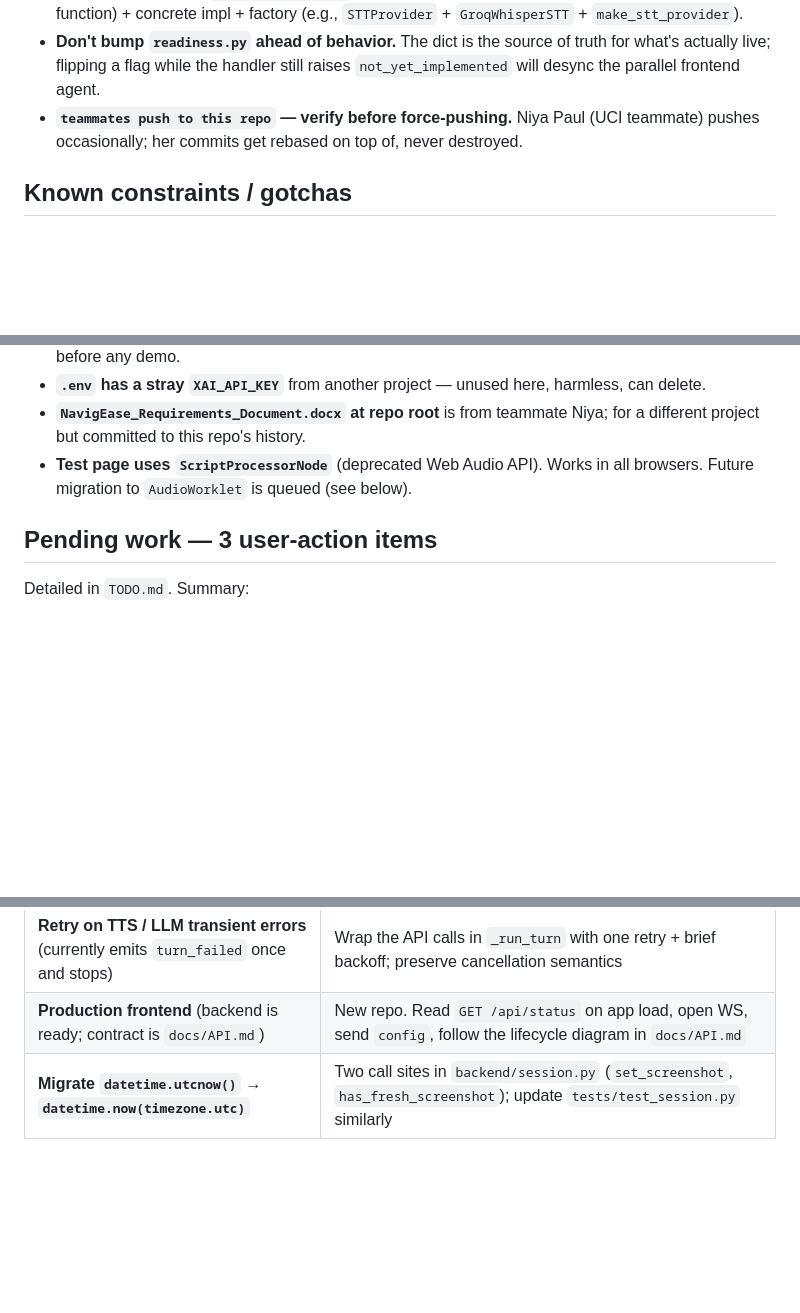
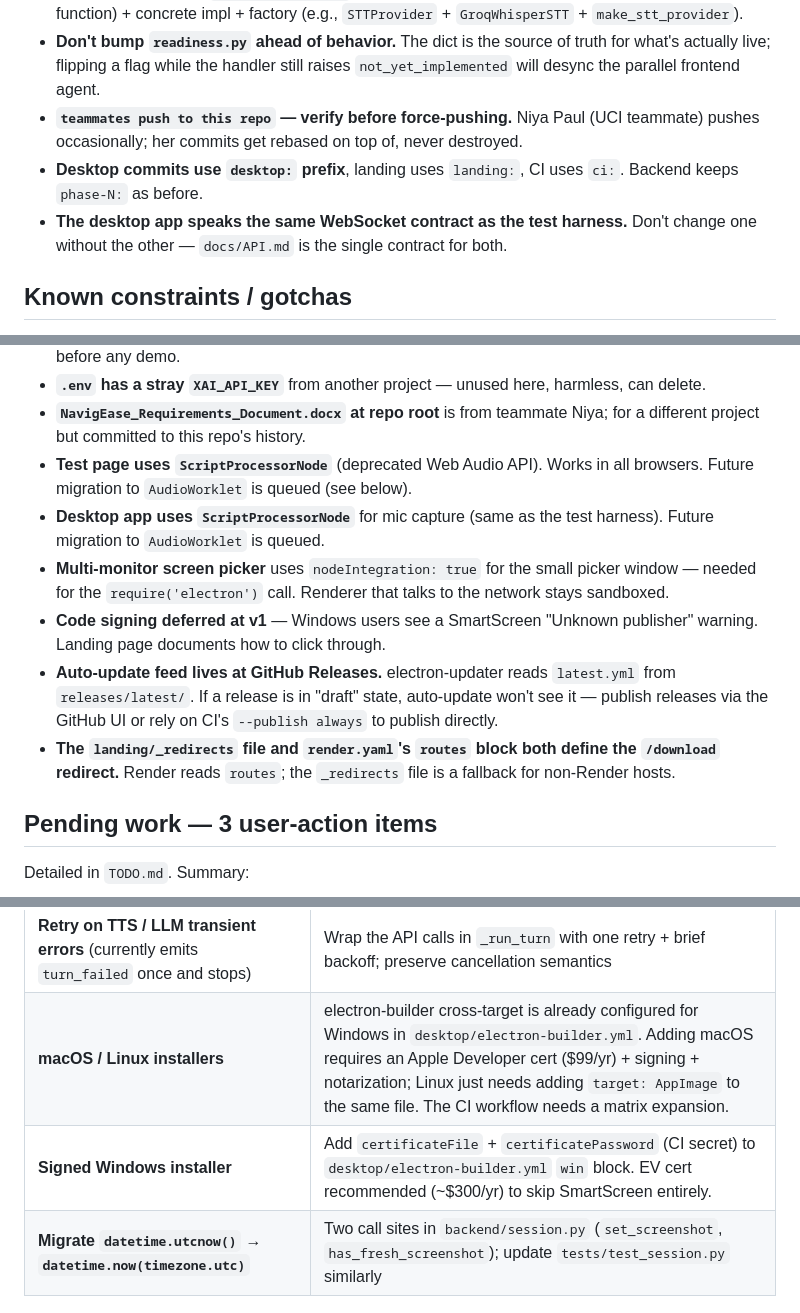
Before and after one commit to HackedByData/daisyhelps, a Markdown page: CLAUDE.md, 3 parts joined by grey strips. Drawn GitHub-style; blank space fills up the shorter version.

```diff
--- a/CLAUDE.md
+++ b/CLAUDE.md
@@ -62,6 +98,8 @@ Five automated smokes (Phase 0–4) passed end-to-end against real Anthropic + E
 - **Pipeline modules** in `backend/pipeline/` follow a consistent shape: abstract interface (or pure function) + concrete impl + factory (e.g., `STTProvider` + `GroqWhisperSTT` + `make_stt_provider`).
 - **Don't bump `readiness.py` ahead of behavior.** The dict is the source of truth for what's actually live; flipping a flag while the handler still raises `not_yet_implemented` will desync the parallel frontend agent.
 - **`teammates push to this repo` — verify before force-pushing.** Niya Paul (UCI teammate) pushes occasionally; her commits get rebased on top of, never destroyed.
+- **Desktop commits use `desktop:` prefix**, landing uses `landing:`, CI uses `ci:`. Backend keeps `phase-N:` as before.
+- **The desktop app speaks the same WebSocket contract as the test harness.** Don't change one without the other — `docs/API.md` is the single contract for both.
 
 ## Known constraints / gotchas
 
@@ -73,6 +111,11 @@ Five automated smokes (Phase 0–4) passed end-to-end against real Anthropic + E
 - **`.env` has a stray `XAI_API_KEY`** from another project — unused here, harmless, can delete.
 - **`NavigEase_Requirements_Document.docx` at repo root** is from teammate Niya; for a different project but committed to this repo's history.
 - **Test page uses `ScriptProcessorNode`** (deprecated Web Audio API). Works in all browsers. Future migration to `AudioWorklet` is queued (see below).
+- **Desktop app uses `ScriptProcessorNode`** for mic capture (same as the test harness). Future migration to `AudioWorklet` is queued.
+- **Multi-monitor screen picker** uses `nodeIntegration: true` for the small picker window — needed for the `require('electron')` call. Renderer that talks to the network stays sandboxed.
+- **Code signing deferred at v1** — Windows users see a SmartScreen "Unknown publisher" warning. Landing page documents how to click through.
+- **Auto-update feed lives at GitHub Releases.** electron-updater reads `latest.yml` from `releases/latest/`. If a release is in "draft" state, auto-update won't see it — publish releases via the GitHub UI or rely on CI's `--publish always` to publish directly.
+- **The `landing/_redirects` file and `render.yaml`'s `routes` block both define the `/download` redirect.** Render reads `routes`; the `_redirects` file is a fallback for non-Render hosts.
 
 ## Pending work — 3 user-action items
 
@@ -99,7 +142,8 @@ When picking one up, here's where to start:
 | **Real STT integration (mic input) verified end-to-end** | Already wired; needs a manual browser run with a real recording. Watch server logs for `Groq STT` calls |
 | **Daisy persona iteration** (plan Task 26 — partially deferred) | Run the Zoom-with-doctor demo 5+ times by voice; tighten `DAISY_PROMPT_EN`/`ES` for "lists multiple steps", "jargon", "doesn't recover gracefully" failure patterns. Commit each tweak separately. Stop after 3 smooth consecutive runs |
 | **Retry on TTS / LLM transient errors** (currently emits `turn_failed` once and stops) | Wrap the API calls in `_run_turn` with one retry + brief backoff; preserve cancellation semantics |
-| **Production frontend** (backend is ready; contract is `docs/API.md`) | New repo. Read `GET /api/status` on app load, open WS, send `config`, follow the lifecycle diagram in `docs/API.md` |
+| **macOS / Linux installers** | electron-builder cross-target is already configured for Windows in `desktop/electron-builder.yml`. Adding macOS requires an Apple Developer cert ($99/yr) + signing + notarization; Linux just needs adding `target: AppImage` to the same file. The CI workflow needs a matrix expansion. |
+| **Signed Windows installer** | Add `certificateFile` + `certificatePassword` (CI secret) to `desktop/electron-builder.yml` `win` block. EV cert recommended (~$300/yr) to skip SmartScreen entirely. |
 | **Migrate `datetime.utcnow()` → `datetime.now(timezone.utc)`** | Two call sites in `backend/session.py` (`set_screenshot`, `has_fresh_screenshot`); update `tests/test_session.py` similarly |
 
 ## Subagent-driven workflow notes
```
Also changed, not shown: other parts of CLAUDE.md (+40 -4 lines).
